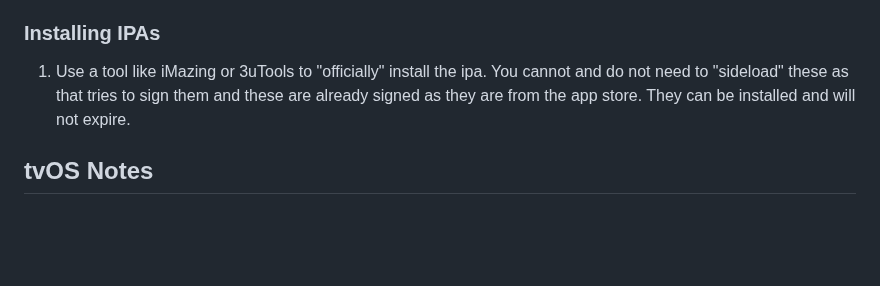
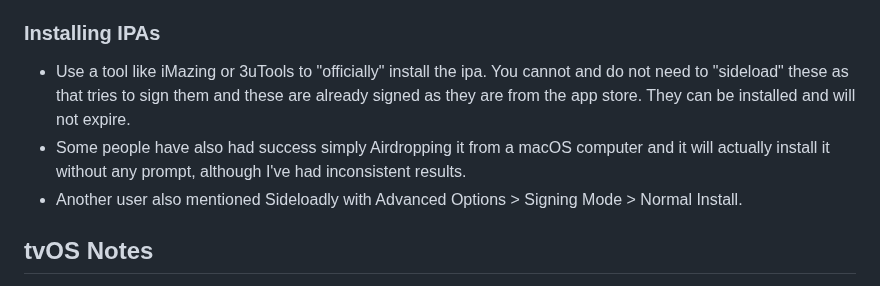
Before and after one commit to jschmudd14/pyIPATool-WebUI, a Markdown page: README.md, the part around the change. GitHub-like rendering; blank space fills up the shorter version.

```diff
--- a/README.md
+++ b/README.md
@@ -75,7 +75,9 @@ The web interface will be available at `http://127.0.0.1:5000`
 
 ### Installing IPAs
 
-1. Use a tool like iMazing or 3uTools to "officially" install the ipa. You cannot and do not need to "sideload" these as that tries to sign them and these are already signed as they are from the app store. They can be installed and will not expire.
+- Use a tool like iMazing or 3uTools to "officially" install the ipa. You cannot and do not need to "sideload" these as that tries to sign them and these are already signed as they are from the app store. They can be installed and will not expire.
+- Some people have also had success simply Airdropping it from a macOS computer and it will actually install it without any prompt, although I've had inconsistent results.
+- Another user also mentioned Sideloadly with Advanced Options > Signing Mode > Normal Install.
 
 ## tvOS Notes
 
```
